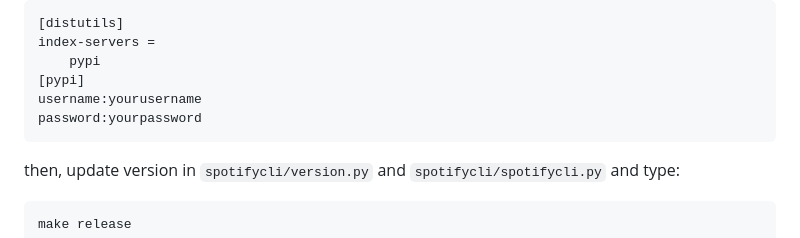
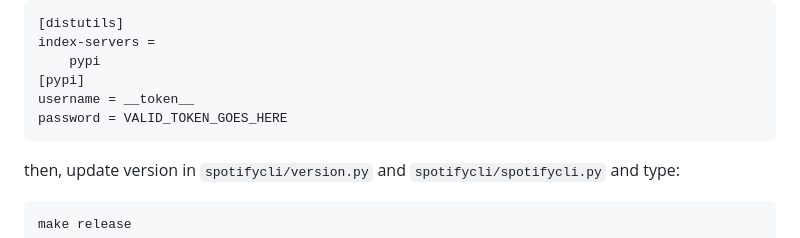
Before and after one commit to pwittchen/spotify-cli-linux, a Markdown page: README.md, the part around the change. Drawn GitHub-style.

Commit message:
updated docs regarding app releasing to pypi

````diff
--- a/README.md
+++ b/README.md
@@ -155,8 +155,8 @@ configure your `~/.pypirc` file as follows:
 index-servers =
     pypi
 [pypi]
-username:yourusername
-password:yourpassword
+username = __token__
+password = VALID_TOKEN_GOES_HERE
 ```
 
 then, update version in `spotifycli/version.py` and `spotifycli/spotifycli.py` and type:
````
